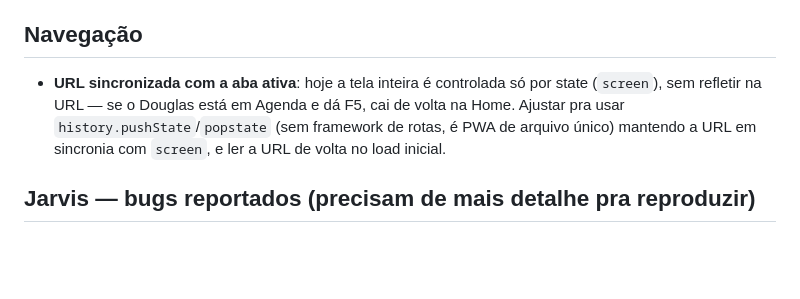
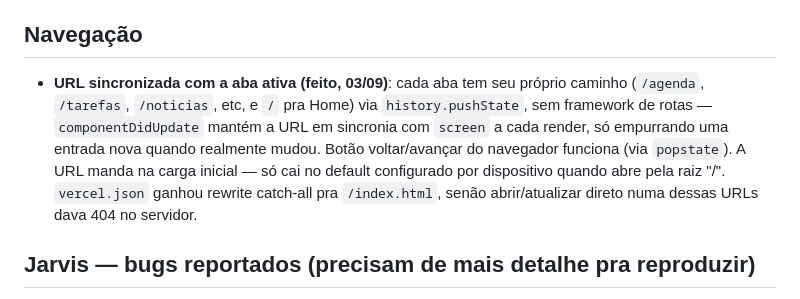
Before and after one commit to douglasmeller/thedouglasvision, a Markdown page: ROADMAP.md, the part around the change. Drawn GitHub-style; blank space fills up the shorter version.

Commit message:
docs: marca URL sincronizada como feito no roadmap

```diff
--- a/ROADMAP.md
+++ b/ROADMAP.md
@@ -59,7 +59,7 @@ Ideias e próximos passos discutidos, ainda não implementados.
 - **Cofre de senhas**: novo setor pra guardar todas as senhas, organizável por pastas. Exigência de segurança explícita do Douglas: precisa digitar a senha do app de novo pra entrar nessa sessão específica (uma segunda barreira, não basta já estar logado no TDV). Nome da página: "Cofre de Senhas". Não desenhar a arquitetura de criptografia sem alinhar antes — dado sensível de verdade, merece uma conversa própria sobre onde/como fica cifrado (client-side antes de subir pro Supabase, provavelmente) antes de qualquer linha de código.
 
 ## Navegação
-- **URL sincronizada com a aba ativa**: hoje a tela inteira é controlada só por state (`screen`), sem refletir na URL — se o Douglas está em Agenda e dá F5, cai de volta na Home. Ajustar pra usar `history.pushState`/`popstate` (sem framework de rotas, é PWA de arquivo único) mantendo a URL em sincronia com `screen`, e ler a URL de volta no load inicial.
+- **URL sincronizada com a aba ativa (feito, 03/09)**: cada aba tem seu próprio caminho (`/agenda`, `/tarefas`, `/noticias`, etc, e `/` pra Home) via `history.pushState`, sem framework de rotas — `componentDidUpdate` mantém a URL em sincronia com `screen` a cada render, só empurrando uma entrada nova quando realmente mudou. Botão voltar/avançar do navegador funciona (via `popstate`). A URL manda na carga inicial — só cai no default configurado por dispositivo quando abre pela raiz "/". `vercel.json` ganhou rewrite catch-all pra `/index.html`, senão abrir/atualizar direto numa dessas URLs dava 404 no servidor.
 
 ## Jarvis — bugs reportados (precisam de mais detalhe pra reproduzir)
 - **Resposta só aparece depois de dar F5**: ao mandar mensagem, a resposta do Jarvis não aparece na hora — só depois de recarregar a página manualmente. Cheira a um problema no fluxo de streaming (SSE) do `jarvis-chat` ou em como o estado da conversa é atualizado no cliente depois do `done`. Preciso que o Douglas descreva o passo a passo (acontece sempre? só em conversa longa? no celular, no PC, nos dois?) antes de sair mexendo — é um bug sério (funcionalidade central) e merece diagnóstico, não um chute.
```
